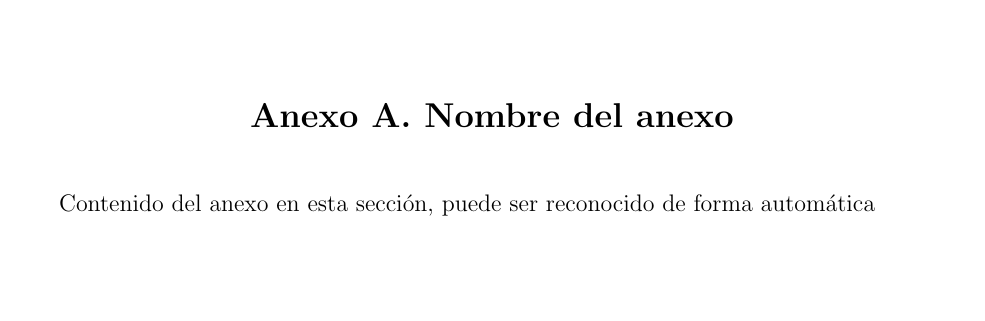
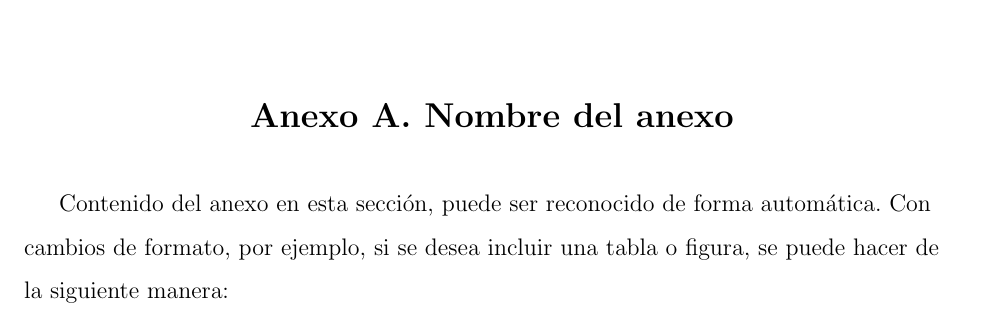
Before and after one commit to marioser/tesispm, a LaTeX document (intervencion_empresarial.tex): part of page 34 of 34, cut so that both start at the same text, the shorter picture padded with empty space. Compiled offline with pdfLaTeX.

Commit message:
Actualiza el contenido del anexo A para incluir ejemplos de formato para tablas y figuras.

```diff
--- a/intervencion_empresarial.tex
+++ b/intervencion_empresarial.tex
@@ -216,6 +216,6 @@ Modalidad: Trabajo Dirigido\\[1.5cm]
 \chapterbreak
 \appendix
 \section*{Anexo A. Nombre del anexo}
-Contenido del anexo en esta sección, puede ser reconocido de forma automática
+Contenido del anexo en esta sección, puede ser reconocido de forma automática. Con cambios de formato, por ejemplo, si se desea incluir una tabla o figura, se puede hacer de la siguiente manera:
 
 \end{document}
```
